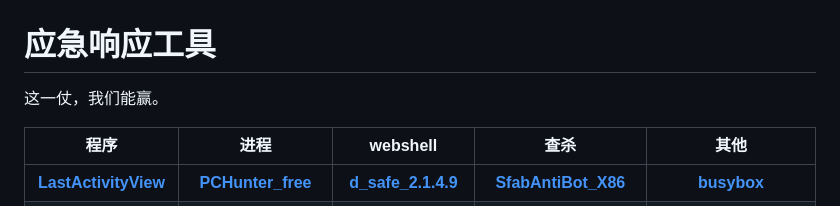
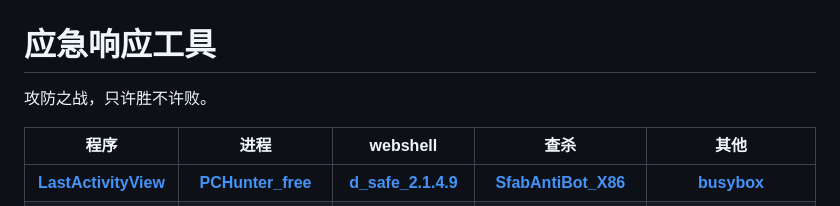
Before and after one commit to dashabiya/dashabiya.github.io, a Markdown page: README.md, the part around the change. Drawn GitHub-style.

```diff
--- a/README.md
+++ b/README.md
@@ -1,6 +1,6 @@
 # 应急响应工具
 
-这一仗，我们能赢。
+攻防之战，只许胜不许败。
 
 | 程序                                                         | 进程                                                         | webshell                                                     | 查杀                                                         | 其他 |
 | :----------------------------------------------------------: | :----------------------------------------------------------: | :----------------------------------------------------------: | :----------------------------------------------------------: | :--: |
```
